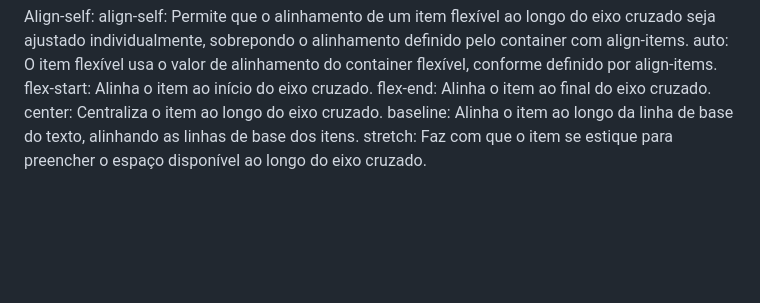
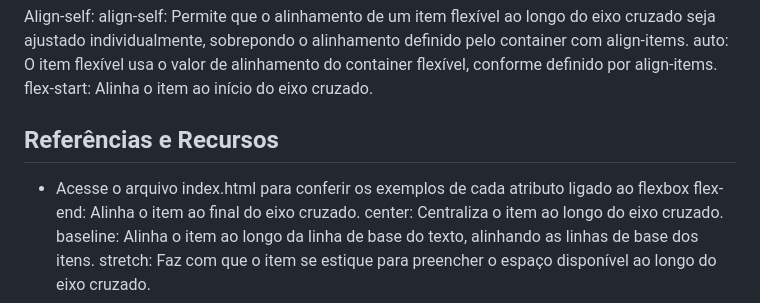
Before and after one commit to gustavonc05/trabFlex, a Markdown page: README.md, the part around the change. Rendered like a GitHub page; blank space fills up the shorter version.

Commit message:
Update README.md
atualizei as referencias

```diff
--- a/README.md
+++ b/README.md
@@ -83,6 +83,10 @@ Align-self:
 align-self: Permite que o alinhamento de um item flexível ao longo do eixo cruzado seja ajustado individualmente, sobrepondo o alinhamento definido pelo container com align-items.
 auto: O item flexível usa o valor de alinhamento do container flexível, conforme definido por align-items.
 flex-start: Alinha o item ao início do eixo cruzado.
+
+## Referências e Recursos
+
+- Acesse o arquivo index.html para conferir os exemplos de cada atributo ligado ao flexbox
 flex-end: Alinha o item ao final do eixo cruzado.
 center: Centraliza o item ao longo do eixo cruzado.
 baseline: Alinha o item ao longo da linha de base do texto, alinhando as linhas de base dos itens.
```
